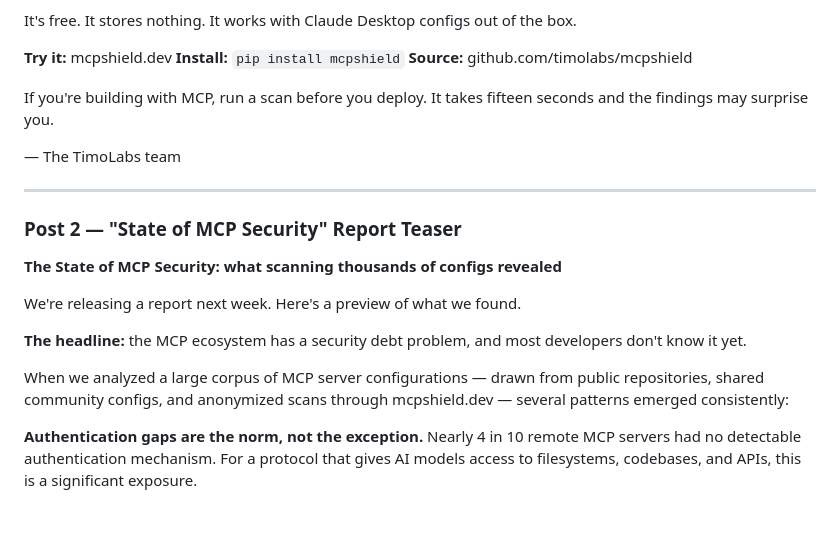
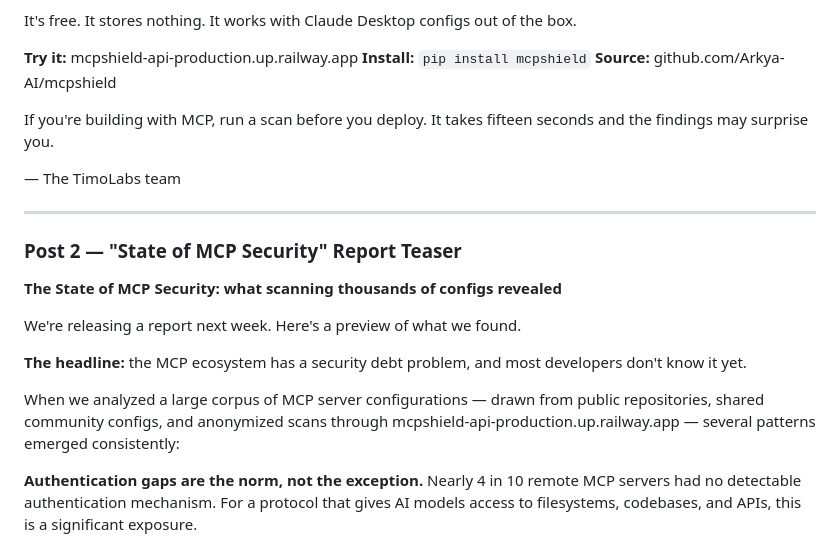
Before and after one commit to Arkya-AI/mcpshield, a Markdown page: docs/launch/social-media-drafts.md, the part around one of its changes. Drawn GitHub-style; blank space fills up the shorter version.

```diff
--- a/docs/launch/social-media-drafts.md
+++ b/docs/launch/social-media-drafts.md
@@ -78,9 +78,9 @@ It's an open-source CLI and web scanner that audits your MCP server configuratio
 
 It's free. It stores nothing. It works with Claude Desktop configs out of the box.
 
-**Try it:** mcpshield.dev
+**Try it:** mcpshield-api-production.up.railway.app
 **Install:** `pip install mcpshield`
-**Source:** github.com/timolabs/mcpshield
+**Source:** github.com/Arkya-AI/mcpshield
 
 If you're building with MCP, run a scan before you deploy. It takes fifteen seconds and the findings may surprise you.
 
@@ -96,7 +96,7 @@ We're releasing a report next week. Here's a preview of what we found.
 
 **The headline:** the MCP ecosystem has a security debt problem, and most developers don't know it yet.
 
-When we analyzed a large corpus of MCP server configurations — drawn from public repositories, shared community configs, and anonymized scans through mcpshield.dev — several patterns emerged consistently:
+When we analyzed a large corpus of MCP server configurations — drawn from public repositories, shared community configs, and anonymized scans through mcpshield-api-production.up.railway.app — several patterns emerged consistently:
 
 **Authentication gaps are the norm, not the exception.** Nearly 4 in 10 remote MCP servers had no detectable authentication mechanism. For a protocol that gives AI models access to filesystems, codebases, and APIs, this is a significant exposure.
 
```
Also changed, not shown: other parts of docs/launch/social-media-drafts.md (+8 -8 lines), README.md (+6 -6 lines), web/blog/state-of-mcp-security-march-2026.md (+1 -1 lines).
